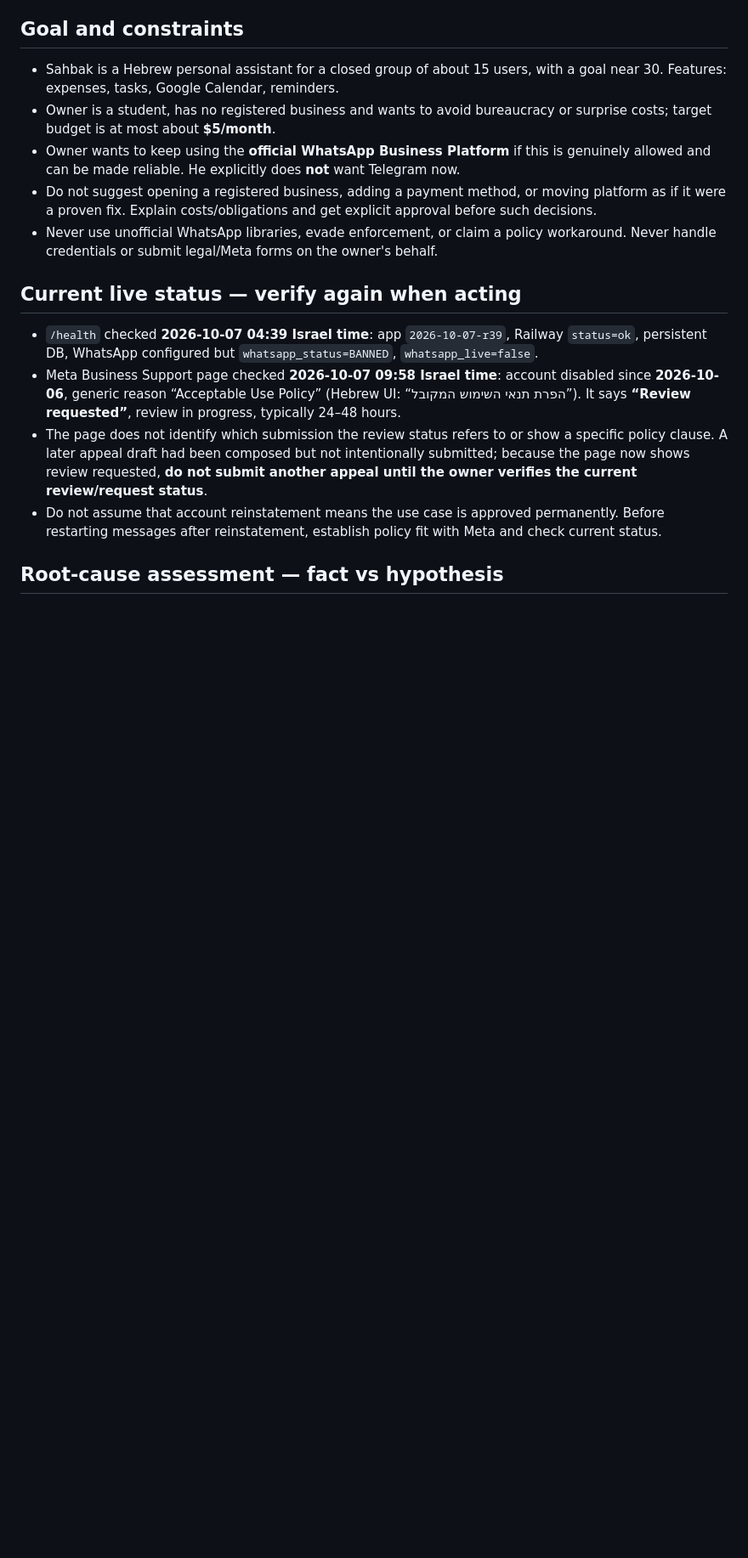
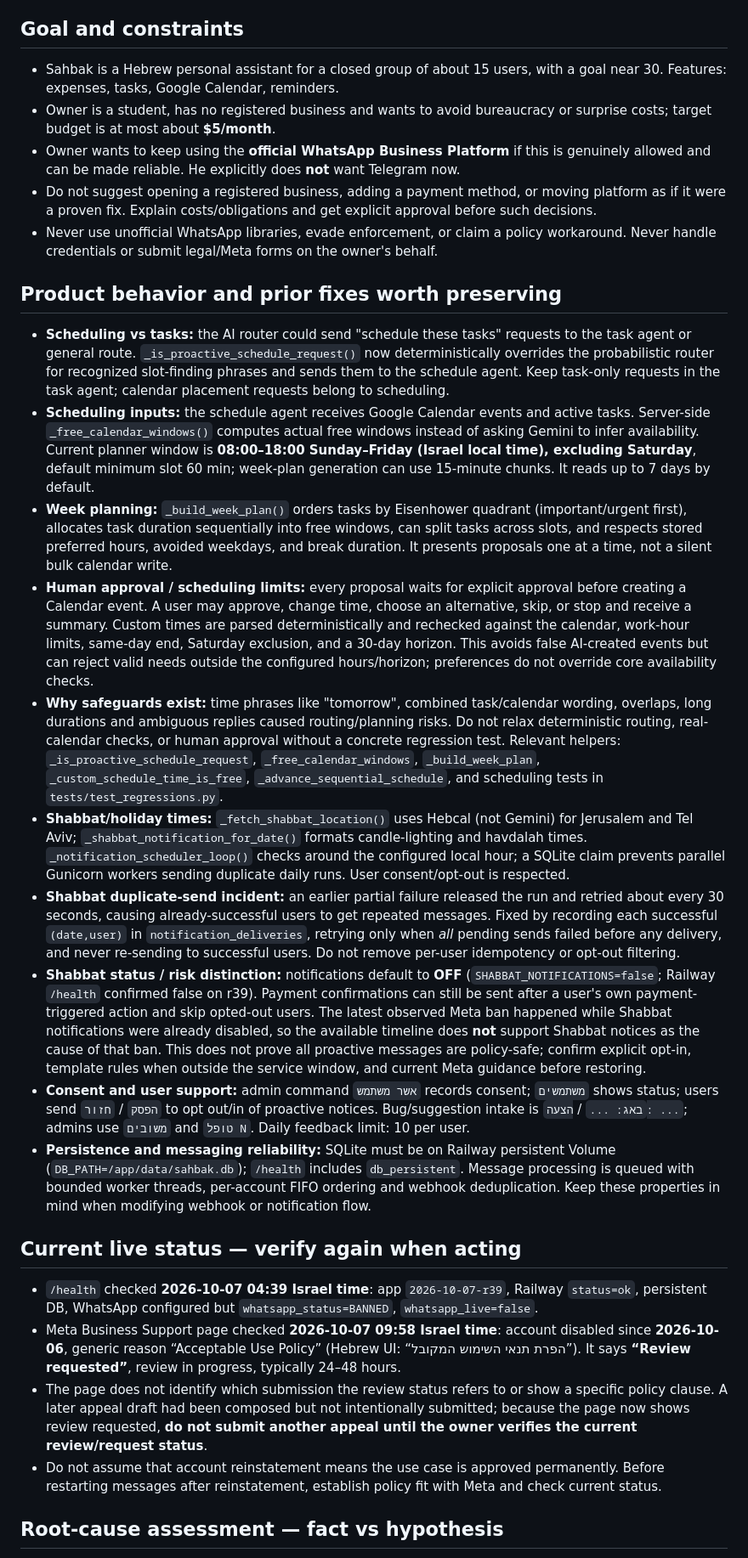
Before and after one commit to evi12349-a11y/sahbak, a Markdown page: .github/sahbak-context.md, the part around one of its changes. Shown at 85% size. Drawn GitHub-style; blank space fills up the shorter version.

```diff
--- a/.github/sahbak-context.md
+++ b/.github/sahbak-context.md
@@ -8,6 +8,18 @@
 - Owner wants to keep using the **official WhatsApp Business Platform** if this is genuinely allowed and can be made reliable. He explicitly does **not** want Telegram now.
 - Do not suggest opening a registered business, adding a payment method, or moving platform as if it were a proven fix. Explain costs/obligations and get explicit approval before such decisions.
 - Never use unofficial WhatsApp libraries, evade enforcement, or claim a policy workaround. Never handle credentials or submit legal/Meta forms on the owner's behalf.
+
+## Product behavior and prior fixes worth preserving
+- **Scheduling vs tasks:** the AI router could send "schedule these tasks" requests to the task agent or general route. `_is_proactive_schedule_request()` now deterministically overrides the probabilistic router for recognized slot-finding phrases and sends them to the schedule agent. Keep task-only requests in the task agent; calendar placement requests belong to scheduling.
+- **Scheduling inputs:** the schedule agent receives Google Calendar events and active tasks. Server-side `_free_calendar_windows()` computes actual free windows instead of asking Gemini to infer availability. Current planner window is **08:00–18:00 Sunday–Friday (Israel local time), excluding Saturday**, default minimum slot 60 min; week-plan generation can use 15-minute chunks. It reads up to 7 days by default.
+- **Week planning:** `_build_week_plan()` orders tasks by Eisenhower quadrant (important/urgent first), allocates task duration sequentially into free windows, can split tasks across slots, and respects stored preferred hours, avoided weekdays, and break duration. It presents proposals one at a time, not a silent bulk calendar write.
+- **Human approval / scheduling limits:** every proposal waits for explicit approval before creating a Calendar event. A user may approve, change time, choose an alternative, skip, or stop and receive a summary. Custom times are parsed deterministically and rechecked against the calendar, work-hour limits, same-day end, Saturday exclusion, and a 30-day horizon. This avoids false AI-created events but can reject valid needs outside the configured hours/horizon; preferences do not override core availability checks.
+- **Why safeguards exist:** time phrases like "tomorrow", combined task/calendar wording, overlaps, long durations and ambiguous replies caused routing/planning risks. Do not relax deterministic routing, real-calendar checks, or human approval without a concrete regression test. Relevant helpers: `_is_proactive_schedule_request`, `_free_calendar_windows`, `_build_week_plan`, `_custom_schedule_time_is_free`, `_advance_sequential_schedule`, and scheduling tests in `tests/test_regressions.py`.
+- **Shabbat/holiday times:** `_fetch_shabbat_location()` uses Hebcal (not Gemini) for Jerusalem and Tel Aviv; `_shabbat_notification_for_date()` formats candle-lighting and havdalah times. `_notification_scheduler_loop()` checks around the configured local hour; a SQLite claim prevents parallel Gunicorn workers sending duplicate daily runs. User consent/opt-out is respected.
+- **Shabbat duplicate-send incident:** an earlier partial failure released the run and retried about every 30 seconds, causing already-successful users to get repeated messages. Fixed by recording each successful `(date,user)` in `notification_deliveries`, retrying only when *all* pending sends failed before any delivery, and never re-sending to successful users. Do not remove per-user idempotency or opt-out filtering.
+- **Shabbat status / risk distinction:** notifications default to **OFF** (`SHABBAT_NOTIFICATIONS=false`; Railway `/health` confirmed false on r39). Payment confirmations can still be sent after a user's own payment-triggered action and skip opted-out users. The latest observed Meta ban happened while Shabbat notifications were already disabled, so the available timeline does **not** support Shabbat notices as the cause of that ban. This does not prove all proactive messages are policy-safe; confirm explicit opt-in, template rules when outside the service window, and current Meta guidance before restoring.
+- **Consent and user support:** admin command `אשר משתמש` records consent; `משתמשים` shows status; users send `הפסק` / `חזור` to opt out/in of proactive notices. Bug/suggestion intake is `באג: ...` / `הצעה: ...`; admins use `משובים` and `טופל N`. Daily feedback limit: 10 per user.
+- **Persistence and messaging reliability:** SQLite must be on Railway persistent Volume (`DB_PATH=/app/data/sahbak.db`); `/health` includes `db_persistent`. Message processing is queued with bounded worker threads, per-account FIFO ordering and webhook deduplication. Keep these properties in mind when modifying webhook or notification flow.
 
 ## Current live status — verify again when acting
 - `/health` checked **2026-10-07 04:39 Israel time**: app `2026-10-07-r39`, Railway `status=ok`, persistent DB, WhatsApp configured but `whatsapp_status=BANNED`, `whatsapp_live=false`.
```
Also changed, not shown: other parts of .github/sahbak-context.md (+1 -1 lines), README.md (+2 -1 lines).
